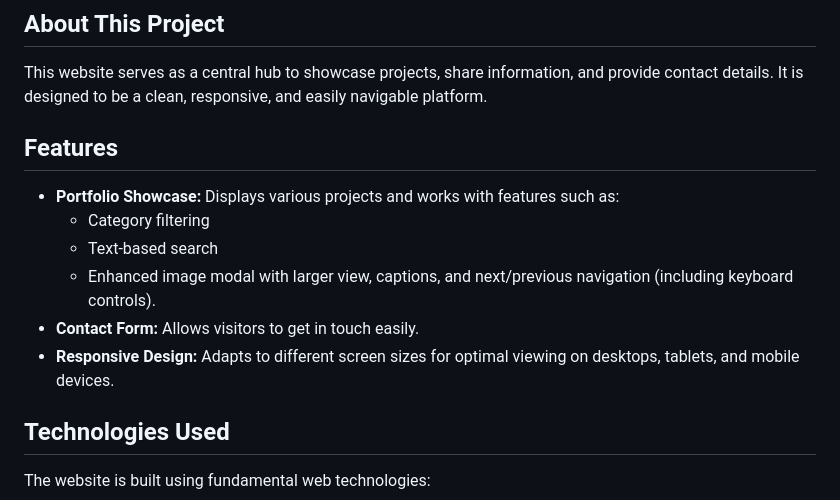
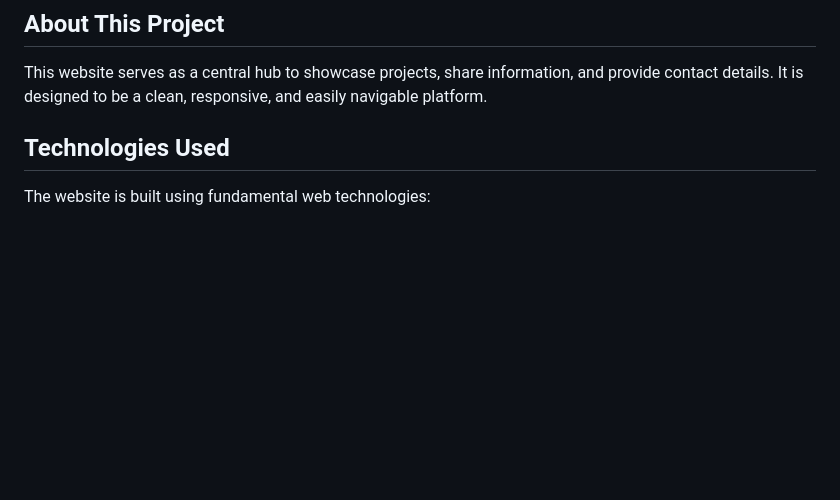
Before and after one commit to cwlum/mriwu.us, a Markdown page: README.md, the part around the change. Rendered like a GitHub page; blank space fills up the shorter version.

```diff
--- a/README.md
+++ b/README.md
@@ -5,15 +5,6 @@ This repository contains the source code for the personal website and portfolio
 ## About This Project
 
 This website serves as a central hub to showcase projects, share information, and provide contact details. It is designed to be a clean, responsive, and easily navigable platform.
-
-## Features
-
-*   **Portfolio Showcase:** Displays various projects and works with features such as:
-    *   Category filtering
-    *   Text-based search
-    *   Enhanced image modal with larger view, captions, and next/previous navigation (including keyboard controls).
-*   **Contact Form:** Allows visitors to get in touch easily.
-*   **Responsive Design:** Adapts to different screen sizes for optimal viewing on desktops, tablets, and mobile devices.
 
 ## Technologies Used
 
```
